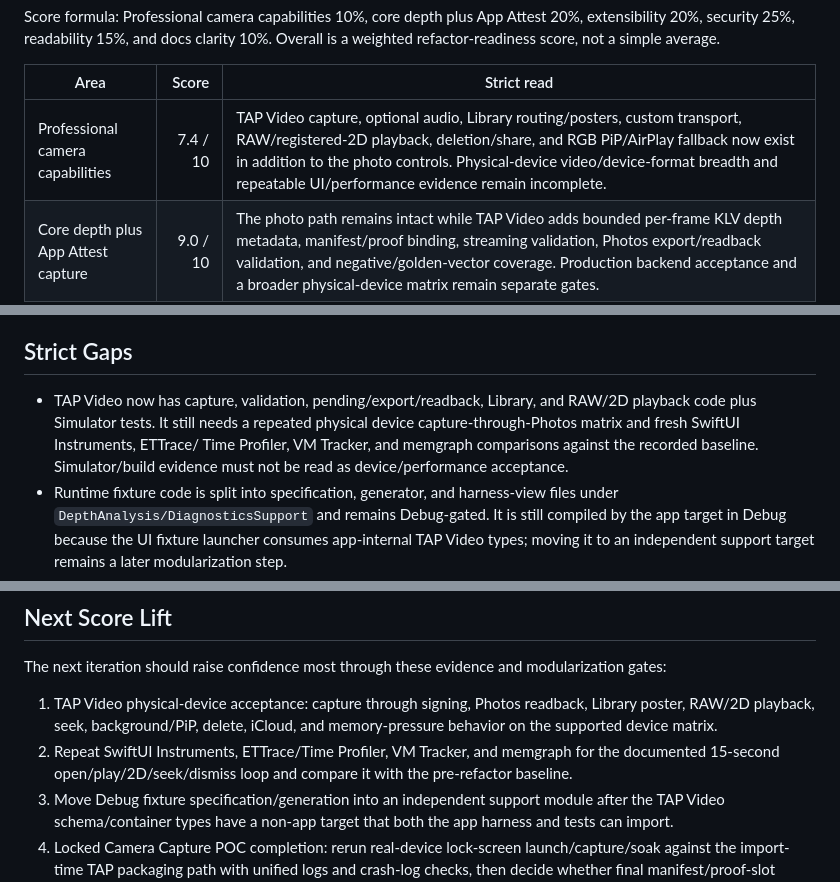
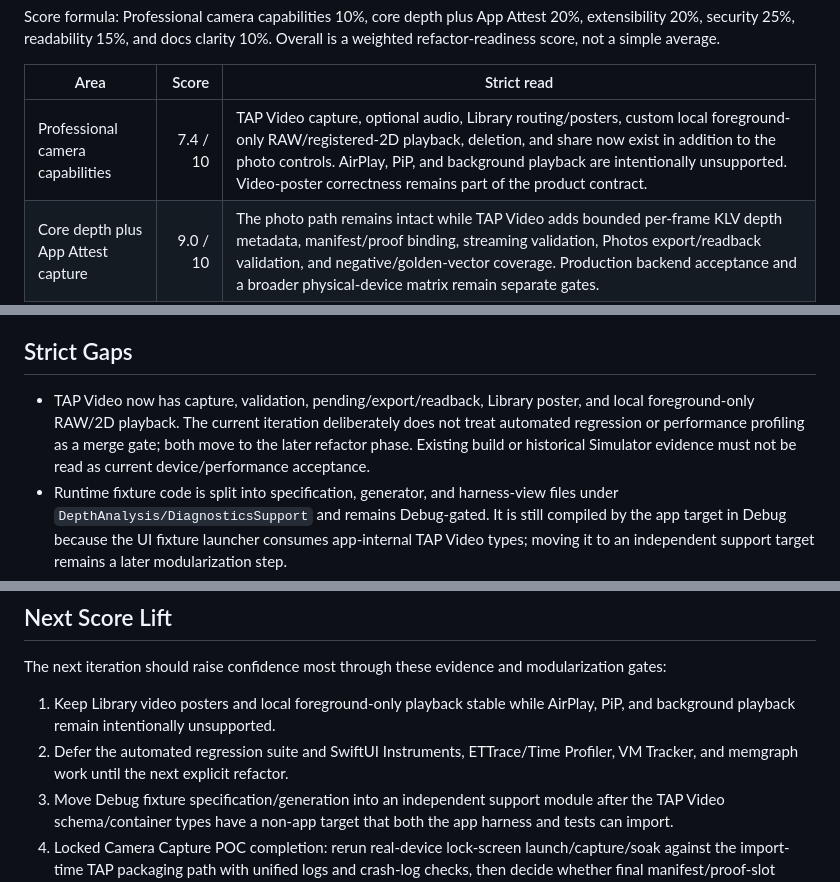
Before and after one commit to TAP-NAP/TAPCamDemo, a Markdown page: Docs/ProjectScorecard.md, 3 parts joined by grey strips. Drawn GitHub-style.

```diff
--- a/Docs/ProjectScorecard.md
+++ b/Docs/ProjectScorecard.md
@@ -548,7 +548,7 @@ Overall is a weighted refactor-readiness score, not a simple average.
 
 | Area | Score | Strict read |
 | --- | ---: | --- |
-| Professional camera capabilities | 7.4 / 10 | TAP Video capture, optional audio, Library routing/posters, custom transport, RAW/registered-2D playback, deletion/share, and RGB PiP/AirPlay fallback now exist in addition to the photo controls. Physical-device video/device-format breadth and repeatable UI/performance evidence remain incomplete. |
+| Professional camera capabilities | 7.4 / 10 | TAP Video capture, optional audio, Library routing/posters, custom local foreground-only RAW/registered-2D playback, deletion, and share now exist in addition to the photo controls. AirPlay, PiP, and background playback are intentionally unsupported. Video-poster correctness remains part of the product contract. |
 | Core depth plus App Attest capture | 9.0 / 10 | The photo path remains intact while TAP Video adds bounded per-frame KLV depth metadata, manifest/proof binding, streaming validation, Photos export/readback validation, and negative/golden-vector coverage. Production backend acceptance and a broader physical-device matrix remain separate gates. |
 | Extensibility | 8.9 / 10 | Recorder, writer, metrics, encoder, manifest, shared media facts, staged validators, one PhotoKit request lifecycle, playback session/transport/depth pipeline, Library slot responsibilities, and pending collaborators now have focused seams. Debug fixtures still live in the Debug app target, and some older non-video modules remain large. |
 | Security | 9.4 / 10 | File-based hashing, fixed proof slots, bounded frame/sample validation, public-safe diagnostics, path allow-lists, and pinned zstd provenance remain strong across the larger video surface. Device/backend and repeated Release evidence still limit the score. |
@@ -822,12 +822,11 @@ SwiftUI Instruments, VM Tracker, or memgraph acceptance.
 
 ## Strict Gaps
 
-- TAP Video now has capture, validation, pending/export/readback, Library, and
-  RAW/2D playback code plus Simulator tests. It still needs a repeated physical
-  device capture-through-Photos matrix and fresh SwiftUI Instruments, ETTrace/
-  Time Profiler, VM Tracker, and memgraph comparisons against the recorded
-  baseline. Simulator/build evidence must not be read as device/performance
-  acceptance.
+- TAP Video now has capture, validation, pending/export/readback, Library poster,
+  and local foreground-only RAW/2D playback. The current iteration deliberately
+  does not treat automated regression or performance profiling as a merge gate;
+  both move to the later refactor phase. Existing build or historical Simulator
+  evidence must not be read as current device/performance acceptance.
 - Runtime fixture code is split into specification, generator, and harness-view
   files under `DepthAnalysis/DiagnosticsSupport` and remains Debug-gated. It is
   still compiled by the app target in Debug because the UI fixture launcher
@@ -948,12 +947,10 @@ SwiftUI Instruments, VM Tracker, or memgraph acceptance.
 The next iteration should raise confidence most through these evidence and
 modularization gates:
 
-1. TAP Video physical-device acceptance: capture through signing, Photos
-   readback, Library poster, RAW/2D playback, seek, background/PiP, delete,
-   iCloud, and memory-pressure behavior on the supported device matrix.
-2. Repeat SwiftUI Instruments, ETTrace/Time Profiler, VM Tracker, and memgraph
-   for the documented 15-second open/play/2D/seek/dismiss loop and compare it
-   with the pre-refactor baseline.
+1. Keep Library video posters and local foreground-only playback stable while
+   AirPlay, PiP, and background playback remain intentionally unsupported.
+2. Defer the automated regression suite and SwiftUI Instruments, ETTrace/Time
+   Profiler, VM Tracker, and memgraph work until the next explicit refactor.
 3. Move Debug fixture specification/generation into an independent support
    module after the TAP Video schema/container types have a non-app target that
    both the app harness and tests can import.
```
Also changed, not shown: other parts of Docs/ProjectScorecard.md (+2 -2 lines), Docs/VideoBranchRefactorAudit.md (+22 -13 lines).
